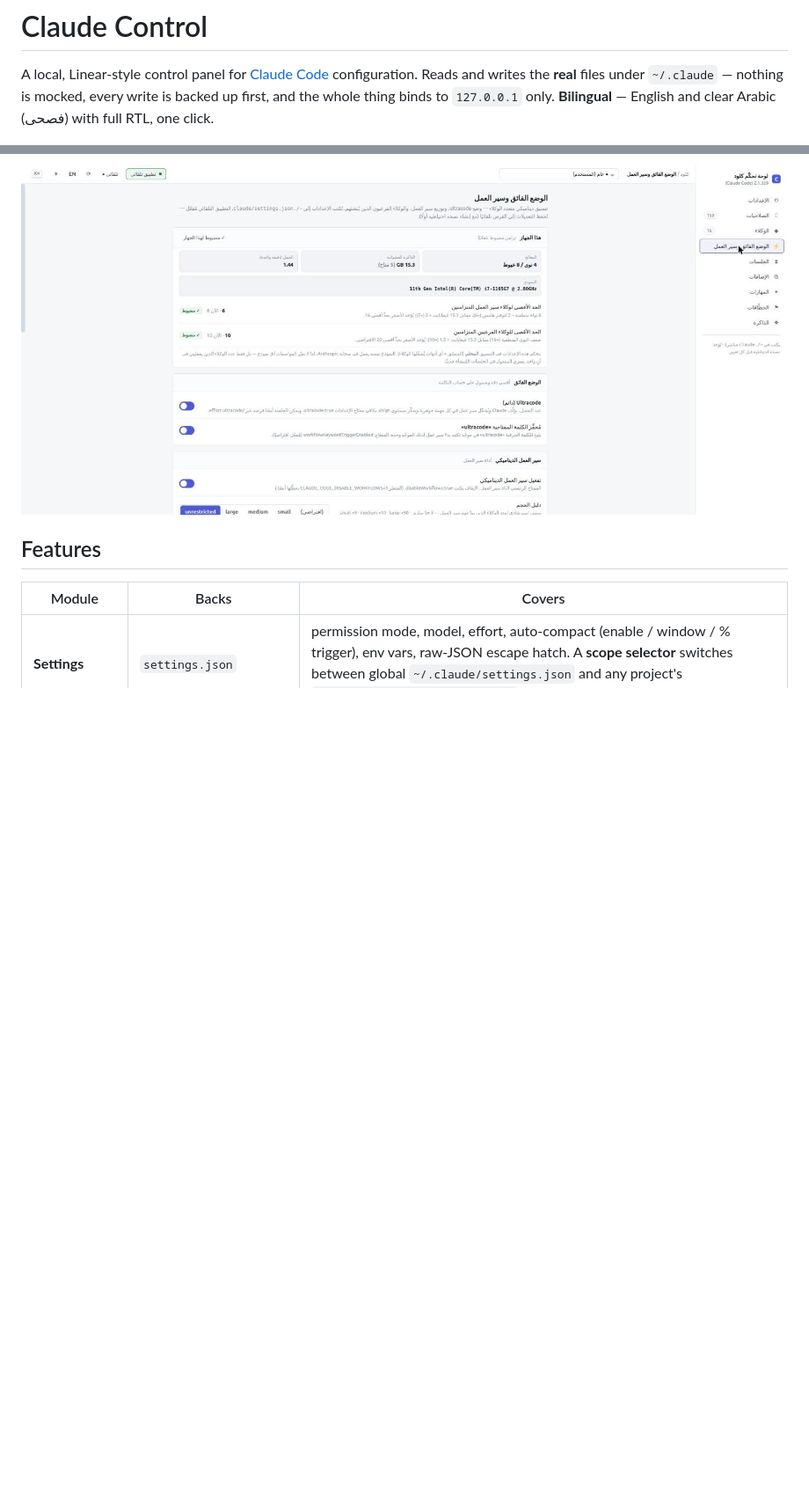
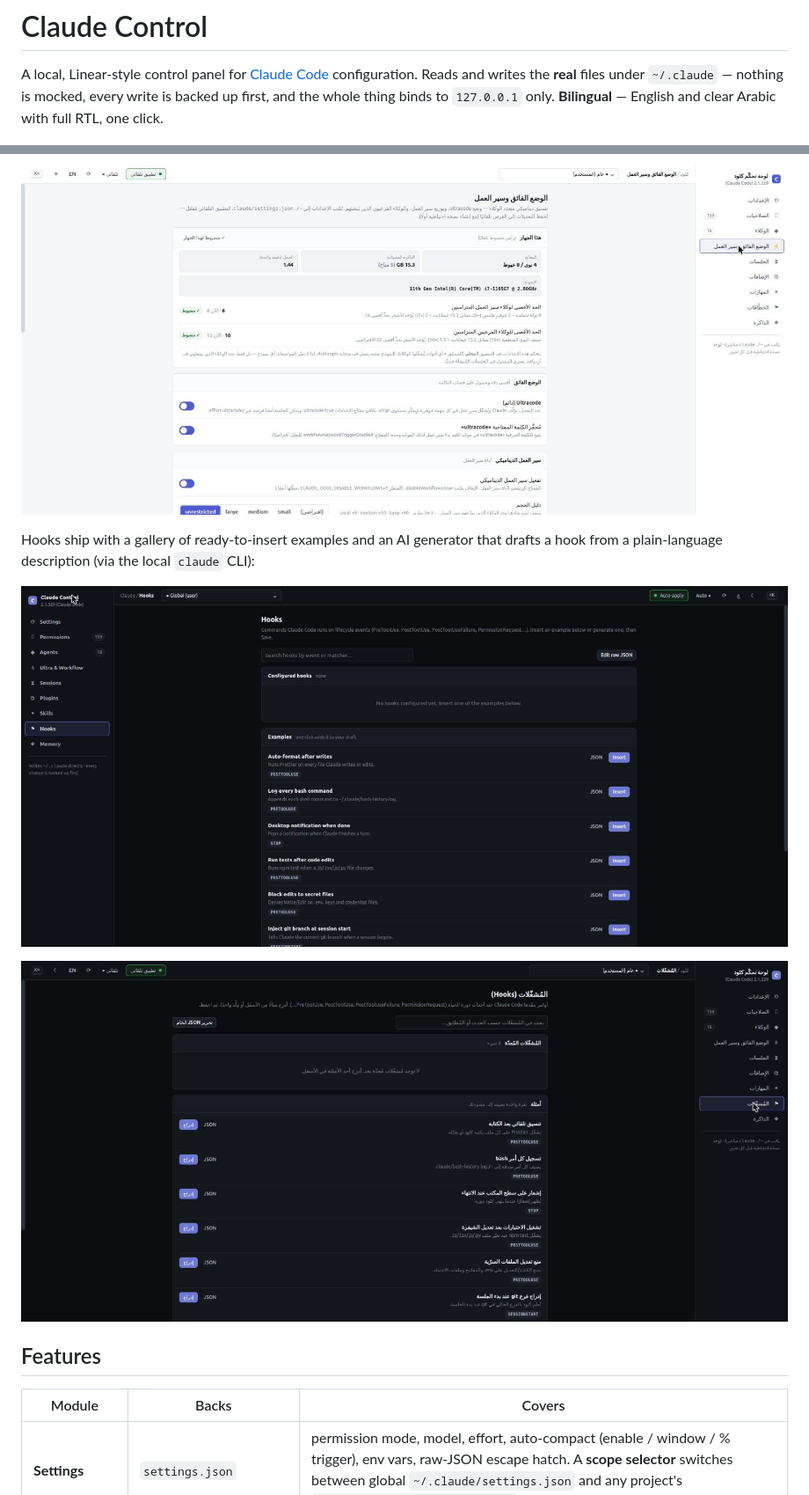
Before and after one commit to abdalmola-apps/claude-panel, a Markdown page: README.md, 2 parts joined by grey strips. Shown at 88% size. Drawn GitHub-style; pictures changed too: docs/hooks-ar.png (added), docs/hooks.png (added); blank space fills up the shorter version.

Commit message:
docs: add Hooks screenshots (EN + AR), drop (فصحى) from the bilingual note

```diff
--- a/README.md
+++ b/README.md
@@ -3,11 +3,18 @@
 A local, Linear-style control panel for [Claude Code](https://claude.com/claude-code)
 configuration. Reads and writes the **real** files under `~/.claude` — nothing is
 mocked, every write is backed up first, and the whole thing binds to `127.0.0.1` only.
-**Bilingual** — English and clear Arabic (فصحى) with full RTL, one click.
+**Bilingual** — English and clear Arabic with full RTL, one click.
 
 ![Ultra & Workflow — machine-aware tuning](docs/ultra-workflow.png)
 
 <p align="center"><img src="docs/ultra-workflow-ar.png" alt="الوضع الفائق وسير العمل — العربية (RTL)" width="100%"></p>
+
+Hooks ship with a gallery of ready-to-insert examples and an AI generator that
+drafts a hook from a plain-language description (via the local `claude` CLI):
+
+![Hooks — example gallery & AI generator](docs/hooks.png)
+
+<p align="center"><img src="docs/hooks-ar.png" alt="المُشغّلات — معرض الأمثلة ومولّد الذكاء الاصطناعي (RTL)" width="100%"></p>
 
 ## Features
 
```
Also changed, not shown: other parts of README.md (+1 -1 lines).
